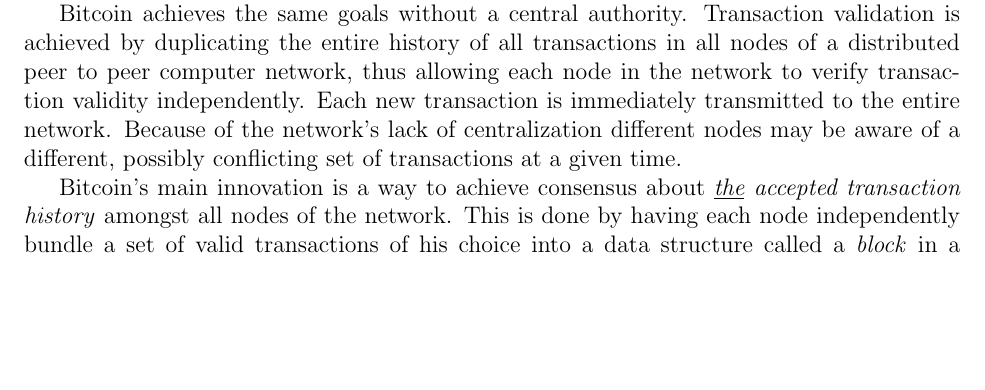
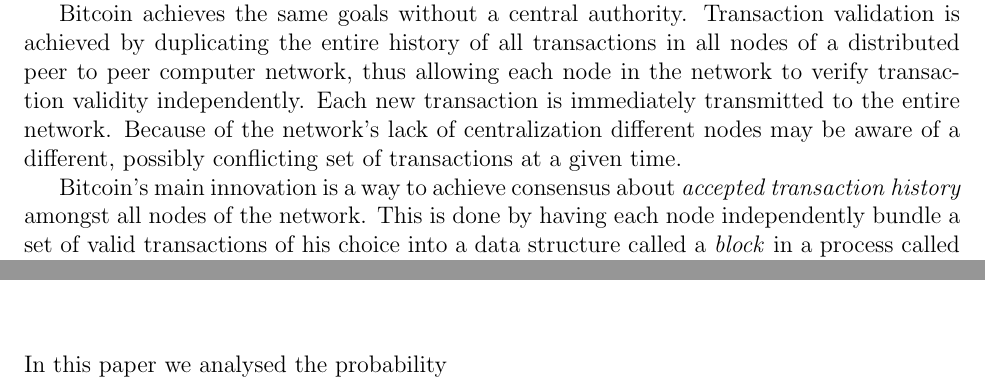
Before and after one commit to assafshomer/blocksurvival, a LaTeX document (blocksurvival.tex): part of page 5 of 28 before the commit and two parts of pages 5 and 25 of 28 after it, the two joined at a grey line, cut so that both start at the same text, the shorter picture padded with empty space. Compiled offline with pdfLaTeX.

Commit message:
Small change

```diff
--- a/blocksurvival.tex
+++ b/blocksurvival.tex
@@ -58,7 +58,7 @@
 
 Bitcoin achieves the same goals without a central authority. Transaction validation is achieved by duplicating the entire history of all transactions in all nodes of a distributed peer to peer computer network, thus allowing each node in the network to verify transaction validity independently. Each new transaction is immediately transmitted to the entire network. Because of the network's lack of centralization different nodes may be aware of a different, possibly conflicting set of transactions at a given time.
 
-Bitcoin's main innovation is a way to achieve consensus about \emph{\underline{the} accepted transaction history} amongst all nodes of the network. This is done by having each node independently bundle a set of valid transactions of his choice into a data structure called a \textit{block} in a process called ``mining". Mining a block demands computational effort, a.k.a \textit{proof of work} \cite{hashcash}, which in Bitcoin is dialled to ensure one valid block is created approximately every 10 minutes. Each valid block references it's predecessor thus creating a \textit{block-chain} which is the globally accepted history of transactions. Nodes that find valid blocks are rewarded with new bitcoins, creating an economic incentive to mining.
+Bitcoin's main innovation is a way to achieve consensus about \emph{accepted transaction history} amongst all nodes of the network. This is done by having each node independently bundle a set of valid transactions of his choice into a data structure called a \textit{block} in a process called ``mining". Mining a block demands computational effort, a.k.a \textit{proof of work} \cite{hashcash}, which in Bitcoin is dialled to ensure one valid block is created approximately every 10 minutes. Each valid block references it's predecessor thus creating a \textit{block-chain} which is the globally accepted history of transactions. Nodes that find valid blocks are rewarded with new bitcoins, creating an economic incentive to mining.
 
 Once a valid block is found it is immediately transmitted to the network where all other nodes can easily (and quickly) verify it's validity and accept the one-block-longer block-chain as the new valid history of transactions. However, since block creation is random it is possible that more than one node manages to create a valid block and transmit it to the network. Each node chooses the longest branch\footnote{More precisely, the branch with maximal proof of work.} it is being made aware of first as the block-chain. When several branches are in state of a tie, the network's consensus about the ``true" block-chain is temporarily broken. Consensus is restored when a new block is found, breaking the tie, a fact that can be globally accepted.
 
@@ -550,7 +550,7 @@
 \linebreak
 
 \chapter{Summary and Conclusion}
-
+In this paper we analysed the probability
 
 
 \appendix
```
Also changed, not shown: blocksurvival.pdf, 2 other files.
